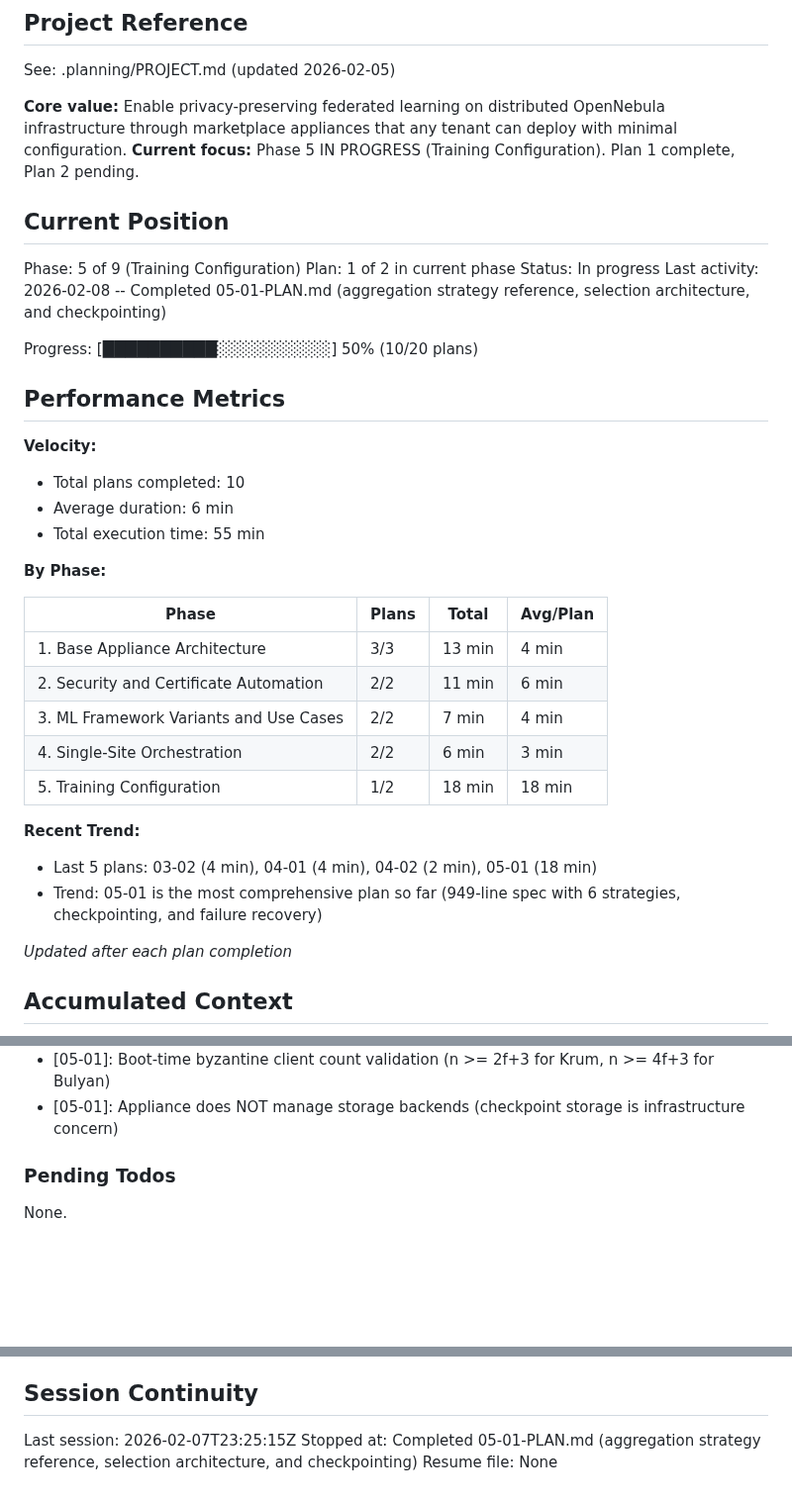
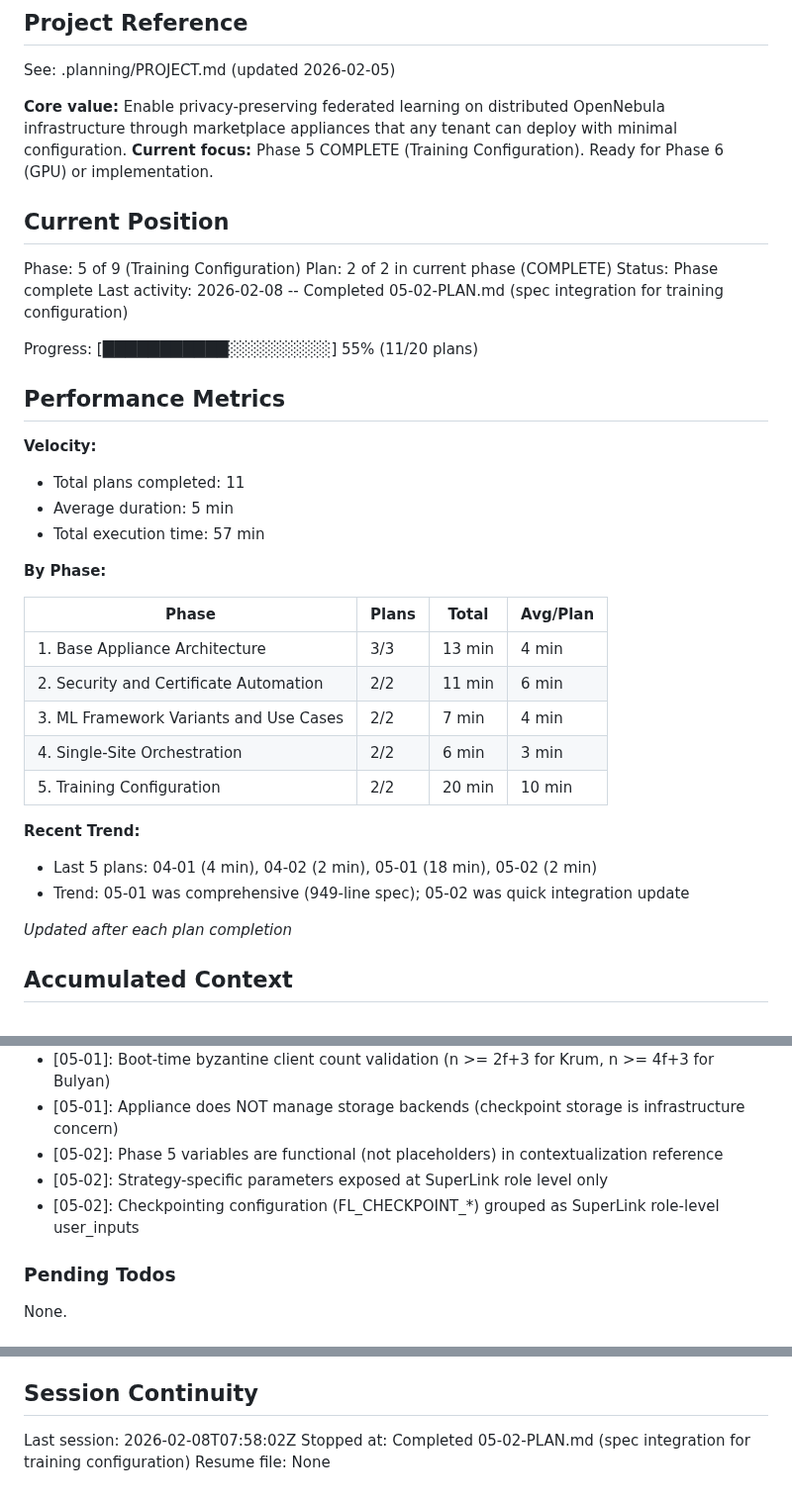
Before and after one commit to pablodelarco/flower-opennebula, a Markdown page: .planning/STATE.md, 3 parts joined by grey strips. Shown at 99% size. Drawn GitHub-style; blank space fills up the shorter version.

Commit message:
docs(05-02): complete spec integration plan
Tasks completed: 2/2
- Task 1: Update contextualization reference with Phase 5 variables (already committed)
- Task 2: Update OneFlow service template and overview

SUMMARY: .planning/phases/05-training-configuration/05-02-SUMMARY.md

```diff
--- a/.planning/STATE.md
+++ b/.planning/STATE.md
@@ -5,23 +5,23 @@
 See: .planning/PROJECT.md (updated 2026-02-05)
 
 **Core value:** Enable privacy-preserving federated learning on distributed OpenNebula infrastructure through marketplace appliances that any tenant can deploy with minimal configuration.
-**Current focus:** Phase 5 IN PROGRESS (Training Configuration). Plan 1 complete, Plan 2 pending.
+**Current focus:** Phase 5 COMPLETE (Training Configuration). Ready for Phase 6 (GPU) or implementation.
 
 ## Current Position
 
 Phase: 5 of 9 (Training Configuration)
-Plan: 1 of 2 in current phase
-Status: In progress
-Last activity: 2026-02-08 -- Completed 05-01-PLAN.md (aggregation strategy reference, selection architecture, and checkpointing)
+Plan: 2 of 2 in current phase (COMPLETE)
+Status: Phase complete
+Last activity: 2026-02-08 -- Completed 05-02-PLAN.md (spec integration for training configuration)
 
-Progress: [██████████░░░░░░░░░░] 50% (10/20 plans)
+Progress: [███████████░░░░░░░░░] 55% (11/20 plans)
 
 ## Performance Metrics
 
 **Velocity:**
-- Total plans completed: 10
-- Average duration: 6 min
-- Total execution time: 55 min
+- Total plans completed: 11
+- Average duration: 5 min
+- Total execution time: 57 min
 
 **By Phase:**
 
@@ -31,11 +31,11 @@ Progress: [██████████░░░░░░░░░░] 50% (10
 | 2. Security and Certificate Automation | 2/2 | 11 min | 6 min |
 | 3. ML Framework Variants and Use Cases | 2/2 | 7 min | 4 min |
 | 4. Single-Site Orchestration | 2/2 | 6 min | 3 min |
-| 5. Training Configuration | 1/2 | 18 min | 18 min |
+| 5. Training Configuration | 2/2 | 20 min | 10 min |
 
 **Recent Trend:**
-- Last 5 plans: 03-02 (4 min), 04-01 (4 min), 04-02 (2 min), 05-01 (18 min)
-- Trend: 05-01 is the most comprehensive plan so far (949-line spec with 6 strategies, checkpointing, and failure recovery)
+- Last 5 plans: 04-01 (4 min), 04-02 (2 min), 05-01 (18 min), 05-02 (2 min)
+- Trend: 05-01 was comprehensive (949-line spec); 05-02 was quick integration update
 
 *Updated after each plan completion*
 
@@ -108,6 +108,9 @@ Recent decisions affecting current work:
 - [05-01]: FL_RESUME_ROUND NOT implemented (Flower has no round offset concept)
 - [05-01]: Boot-time byzantine client count validation (n >= 2f+3 for Krum, n >= 4f+3 for Bulyan)
 - [05-01]: Appliance does NOT manage storage backends (checkpoint storage is infrastructure concern)
+- [05-02]: Phase 5 variables are functional (not placeholders) in contextualization reference
+- [05-02]: Strategy-specific parameters exposed at SuperLink role level only
+- [05-02]: Checkpointing configuration (FL_CHECKPOINT_*) grouped as SuperLink role-level user_inputs
 
 ### Pending Todos
 
@@ -121,6 +124,6 @@ None.
 
 ## Session Continuity
 
-Last session: 2026-02-07T23:25:15Z
-Stopped at: Completed 05-01-PLAN.md (aggregation strategy reference, selection architecture, and checkpointing)
+Last session: 2026-02-08T07:58:02Z
+Stopped at: Completed 05-02-PLAN.md (spec integration for training configuration)
 Resume file: None
```
Also changed, not shown: 1 other file.
